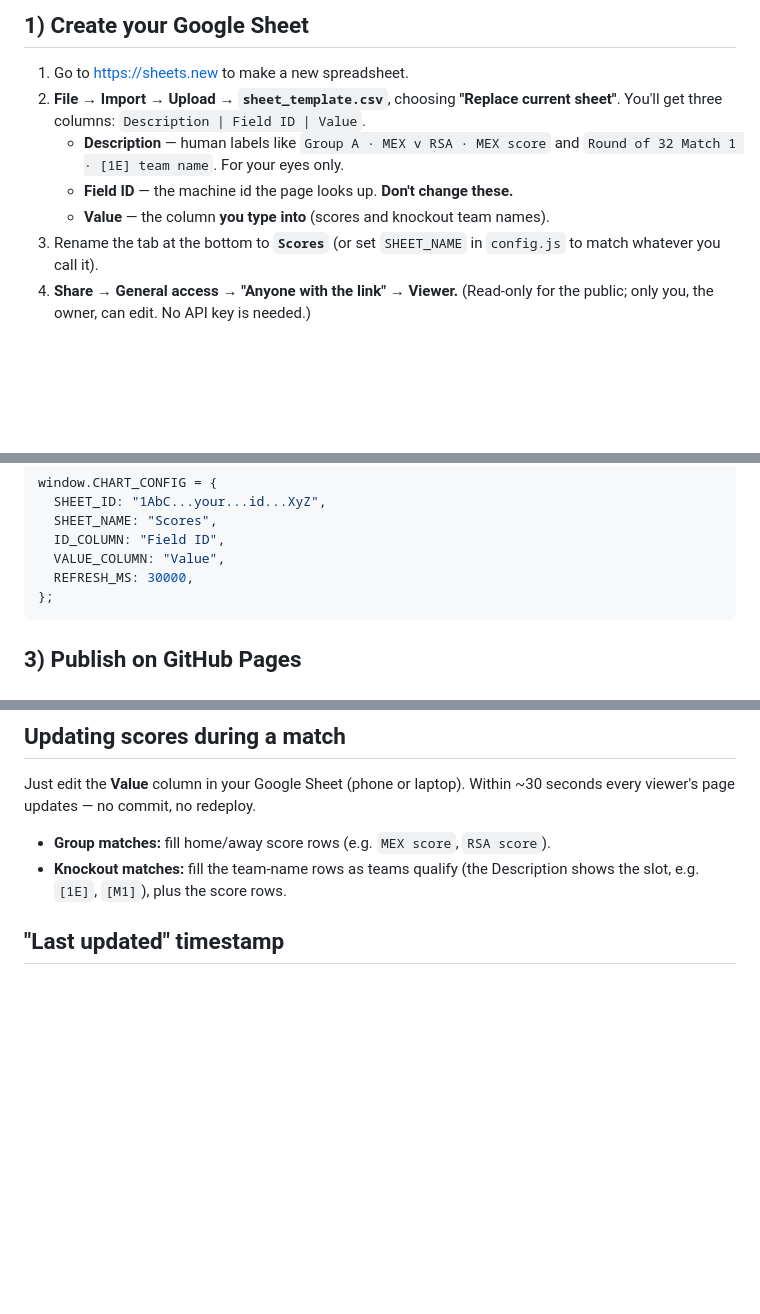
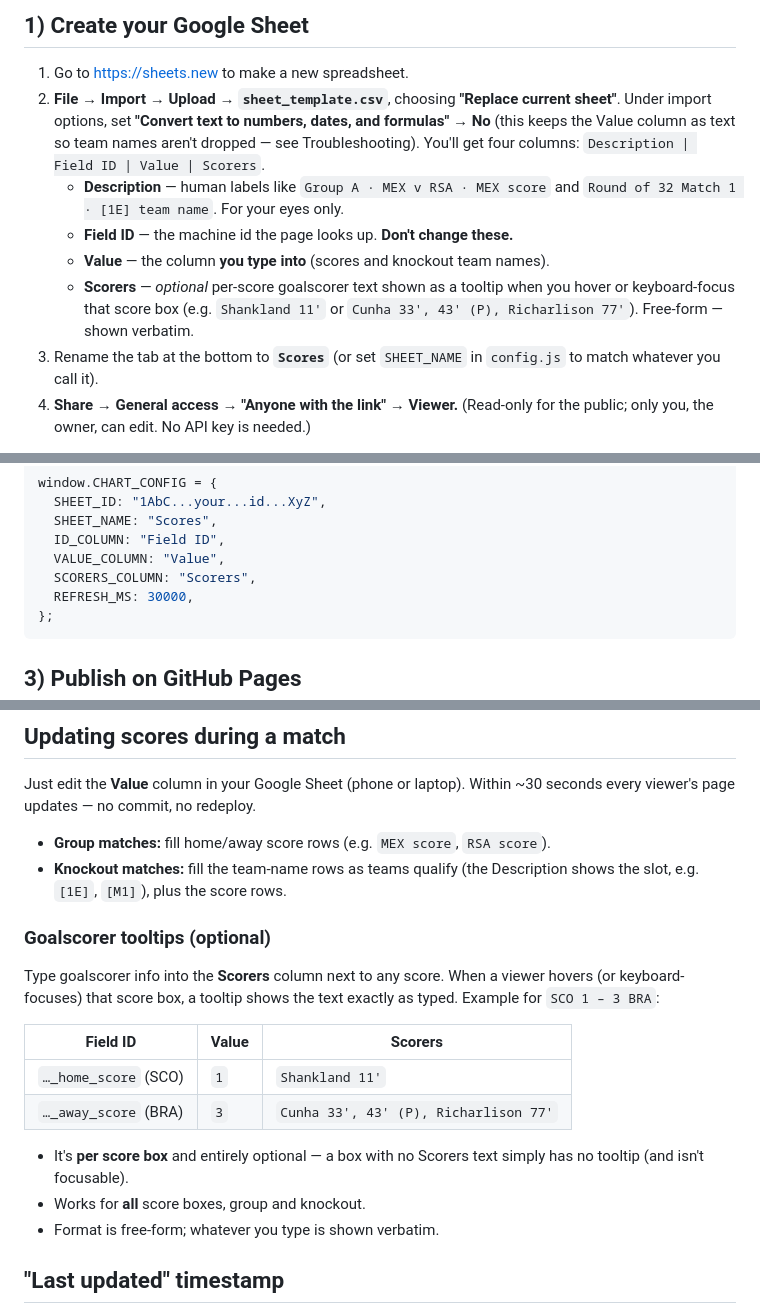
Before and after one commit to manal21sinha/fifa-wc26-live-wallchart, a Markdown page: README.md, 3 parts joined by grey strips. GitHub-like rendering; blank space fills up the shorter version.

Commit message:
chore: update README with info on tooltip when hovering on each score box with scorer info

````diff
--- a/README.md
+++ b/README.md
@@ -19,12 +19,17 @@ A "last updated" timestamp in the sheet is shown in the page's status bar.
 
 1. Go to <https://sheets.new> to make a new spreadsheet.
 2. **File → Import → Upload → `sheet_template.csv`**, choosing
-   **"Replace current sheet"**. You'll get three columns:
-   `Description | Field ID | Value`.
+   **"Replace current sheet"**. Under import options, set
+   **"Convert text to numbers, dates, and formulas" → No** (this keeps the
+   Value column as text so team names aren't dropped — see Troubleshooting).
+   You'll get four columns: `Description | Field ID | Value | Scorers`.
    - **Description** — human labels like `Group A · MEX v RSA · MEX score`
      and `Round of 32 Match 1 · [1E] team name`. For your eyes only.
    - **Field ID** — the machine id the page looks up. **Don't change these.**
    - **Value** — the column **you type into** (scores and knockout team names).
+   - **Scorers** — *optional* per-score goalscorer text shown as a tooltip when
+     you hover or keyboard-focus that score box (e.g. `Shankland 11'` or
+     `Cunha 33', 43' (P), Richarlison 77'`). Free-form — shown verbatim.
 3. Rename the tab at the bottom to **`Scores`** (or set `SHEET_NAME` in
    `config.js` to match whatever you call it).
 4. **Share → General access → "Anyone with the link" → Viewer.** (Read-only
@@ -45,6 +50,7 @@ window.CHART_CONFIG = {
   SHEET_NAME: "Scores",
   ID_COLUMN: "Field ID",
   VALUE_COLUMN: "Value",
+  SCORERS_COLUMN: "Scorers",
   REFRESH_MS: 30000,
 };
 ```
@@ -74,6 +80,22 @@ Just edit the **Value** column in your Google Sheet (phone or laptop). Within
 - **Group matches:** fill home/away score rows (e.g. `MEX score`, `RSA score`).
 - **Knockout matches:** fill the team-name rows as teams qualify (the
   Description shows the slot, e.g. `[1E]`, `[M1]`), plus the score rows.
+
+### Goalscorer tooltips (optional)
+
+Type goalscorer info into the **Scorers** column next to any score. When a
+viewer hovers (or keyboard-focuses) that score box, a tooltip shows the text
+exactly as typed. Example for `SCO 1 – 3 BRA`:
+
+| Field ID | Value | Scorers |
+|---|---|---|
+| `…_home_score` (SCO) | `1` | `Shankland 11'` |
+| `…_away_score` (BRA) | `3` | `Cunha 33', 43' (P), Richarlison 77'` |
+
+- It's **per score box** and entirely optional — a box with no Scorers text
+  simply has no tooltip (and isn't focusable).
+- Works for **all** score boxes, group and knockout.
+- Format is free-form; whatever you type is shown verbatim.
 
 ## "Last updated" timestamp
 
````
